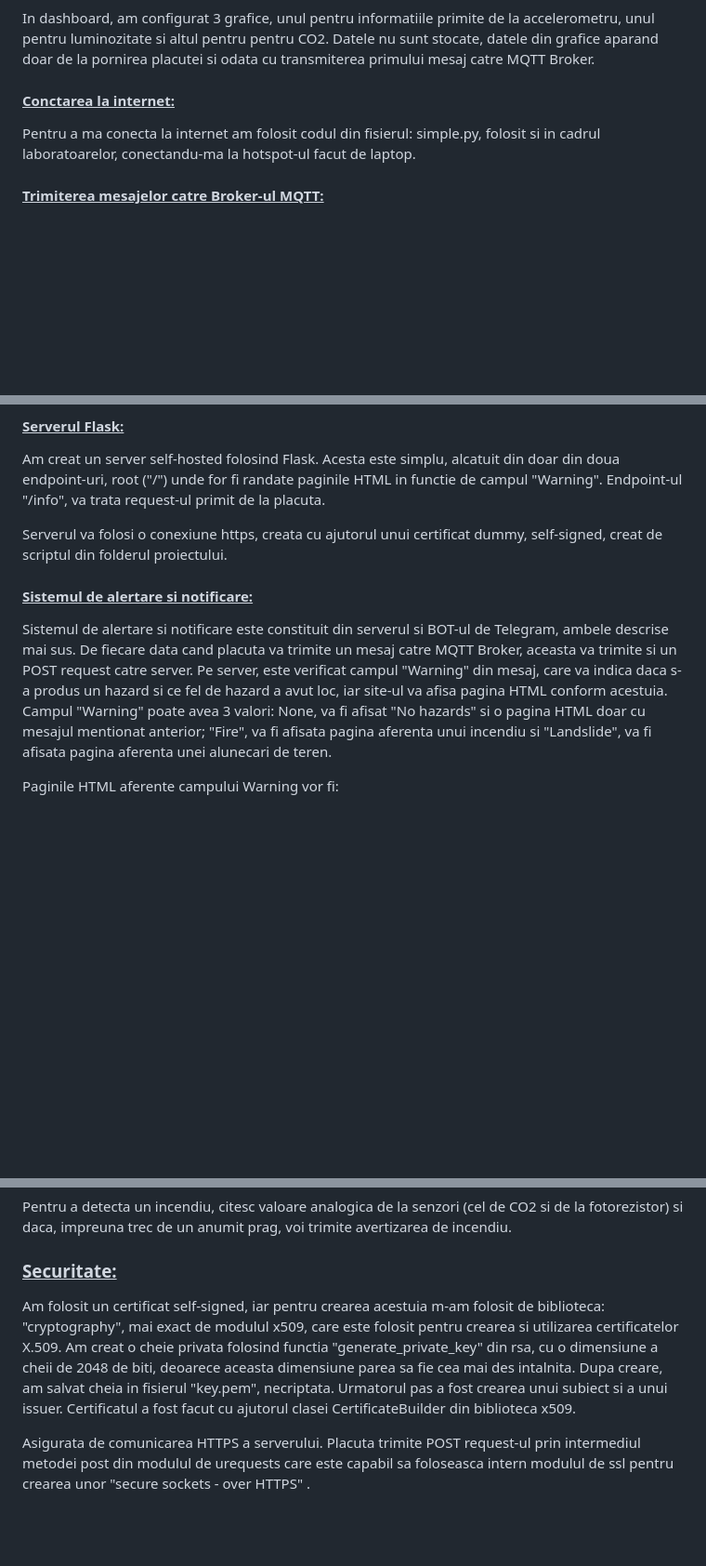
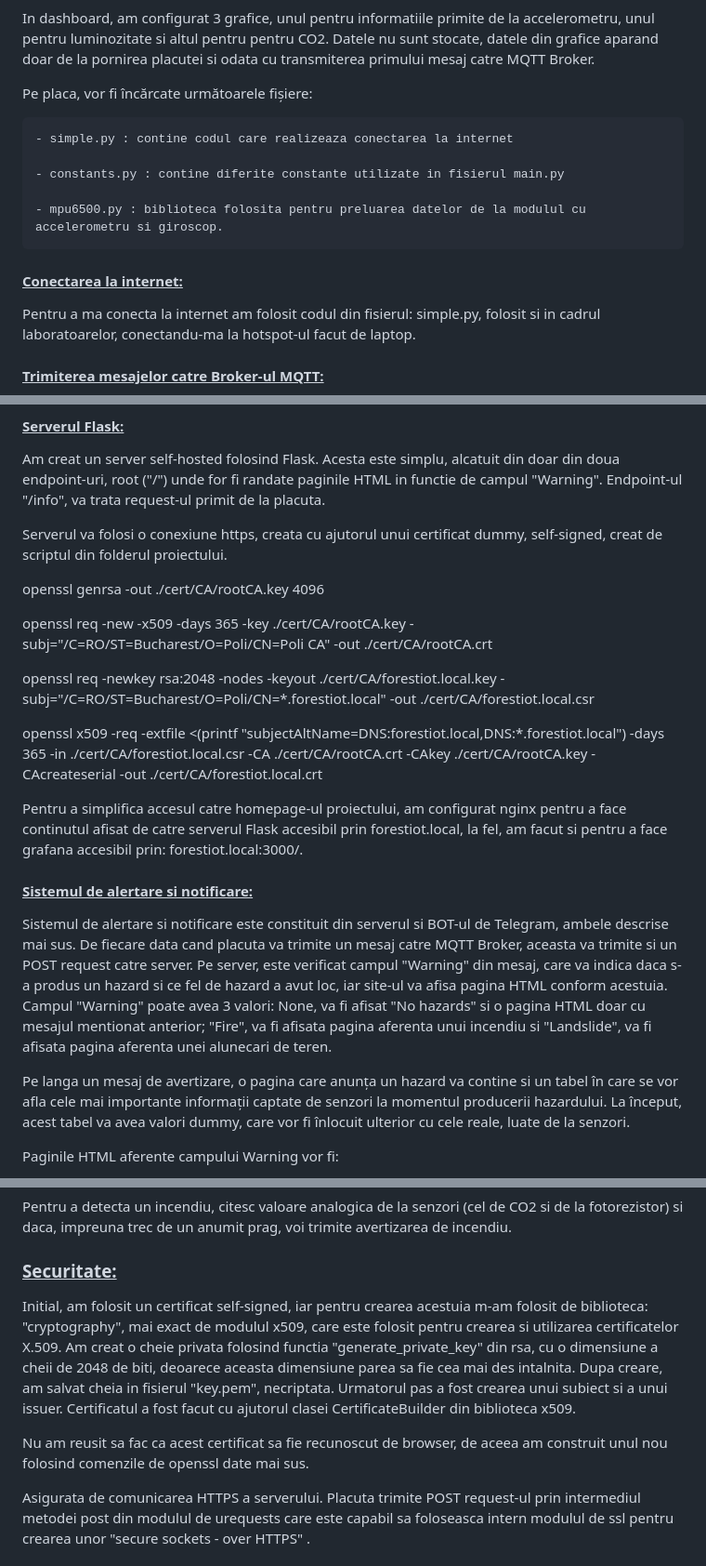
Before and after one commit to MunteanuAlexandru02/Forest-Monitoring-IoT, a Markdown page: README.md, 3 parts joined by grey strips. Shown: that part at 93% size. GitHub-like rendering; blank space fills up the shorter version.

```diff
--- a/README.md
+++ b/README.md
@@ -98,7 +106,15 @@ pentru pentru CO2. Datele nu sunt stocate, datele din grafice
 aparand doar de la pornirea placutei si odata cu transmiterea
 primului mesaj catre MQTT Broker.
 
-#### <ins>Conctarea la internet:</ins>
+Pe placa, vor fi încărcate următoarele fișiere:
+
+    - simple.py : contine codul care realizeaza conectarea la internet
+
+    - constants.py : contine diferite constante utilizate in fisierul main.py
+
+    - mpu6500.py : biblioteca folosita pentru preluarea datelor de la modulul cu accelerometru si giroscop.
+
+#### <ins>Conectarea la internet:</ins>
 
 Pentru a ma conecta la internet am folosit codul din fisierul:
 simple.py, folosit si in cadrul laboratoarelor, conectandu-ma
@@ -131,6 +147,20 @@ Serverul va folosi o conexiune https, creata cu ajutorul
 unui certificat dummy, self-signed, creat de scriptul din
 folderul proiectului.
 
+openssl genrsa -out ./cert/CA/rootCA.key 4096
+
+openssl req -new -x509 -days 365 -key ./cert/CA/rootCA.key -subj="/C=RO/ST=Bucharest/O=Poli/CN=Poli CA" -out ./cert/CA/rootCA.crt
+
+openssl req -newkey rsa:2048 -nodes -keyout ./cert/CA/forestiot.local.key -subj="/C=RO/ST=Bucharest/O=Poli/CN=*.forestiot.local" -out ./cert/CA/forestiot.local.csr
+
+openssl x509 -req -extfile <(printf "subjectAltName=DNS:forestiot.local,DNS:*.forestiot.local") -days 365 -in ./cert/CA/forestiot.local.csr -CA ./cert/CA/rootCA.crt -CAkey ./cert/CA/rootCA.key -CAcreateserial -out ./cert/CA/forestiot.local.crt
+
+Pentru a simplifica accesul catre homepage-ul
+proiectului, am configurat nginx pentru a face
+continutul afisat de catre serverul Flask accesibil
+prin forestiot.local, la fel, am facut si pentru a
+face grafana accesibil prin: forestiot.local:3000/.
+
 #### <ins> Sistemul de alertare si notificare: </ins>
 
 Sistemul de alertare si notificare este constituit din serverul
@@ -145,6 +175,12 @@ si o pagina HTML doar cu mesajul mentionat anterior; "Fire", va
 fi afisata pagina aferenta unui incendiu si "Landslide", va fi
 afisata pagina aferenta unei alunecari de teren.
 
+Pe langa un mesaj de avertizare, o pagina care anunța un hazard
+va contine si un tabel în care se vor afla cele mai importante informații
+captate de senzori la momentul producerii hazardului. La început, acest
+tabel va avea valori dummy, care vor fi înlocuit ulterior cu cele reale,
+luate de la senzori.
+
 Paginile HTML aferente campului Warning vor fi:
 
 ![](images/FireWarning.png)
@@ -193,8 +232,8 @@ incendiu.
 
 ### <ins>Securitate:</ins>
 
-Am folosit un certificat self-signed, iar pentru crearea
-acestuia m-am folosit de biblioteca: "cryptography",
+Initial, am folosit un certificat self-signed, iar
+pentru crearea acestuia m-am folosit de biblioteca: "cryptography",
 mai exact de modulul x509, care este folosit pentru
 crearea si utilizarea certificatelor X.509. Am creat o
 cheie privata folosind functia "generate_private_key" din
@@ -204,6 +243,10 @@ Dupa creare, am salvat cheia in fisierul "key.pem",
 necriptata. Urmatorul pas a fost crearea unui subiect si
 a unui issuer. Certificatul a fost facut cu ajutorul clasei
 CertificateBuilder din biblioteca x509.
+
+Nu am reusit sa fac ca acest certificat sa fie recunoscut de
+browser, de aceea am construit unul nou folosind comenzile
+de openssl date mai sus.
 
 Asigurata de comunicarea HTTPS a serverului. Placuta
 trimite POST request-ul prin intermediul metodei post din
```
Also changed, not shown: other parts of README.md (+79 -2 lines), images/BrowserCert.png (added), images/NoWarnings.png (added), images/TelegramWarning.png (added), 10 other files.
